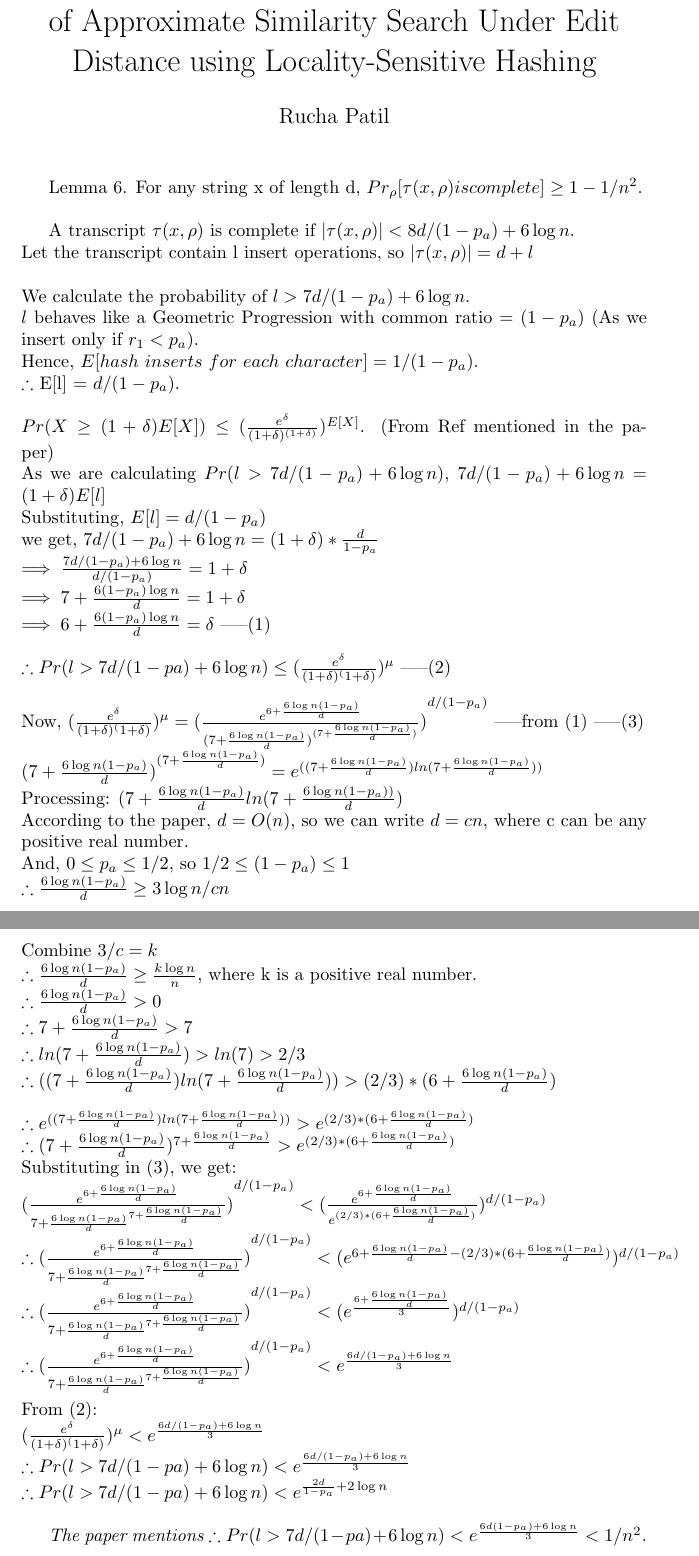
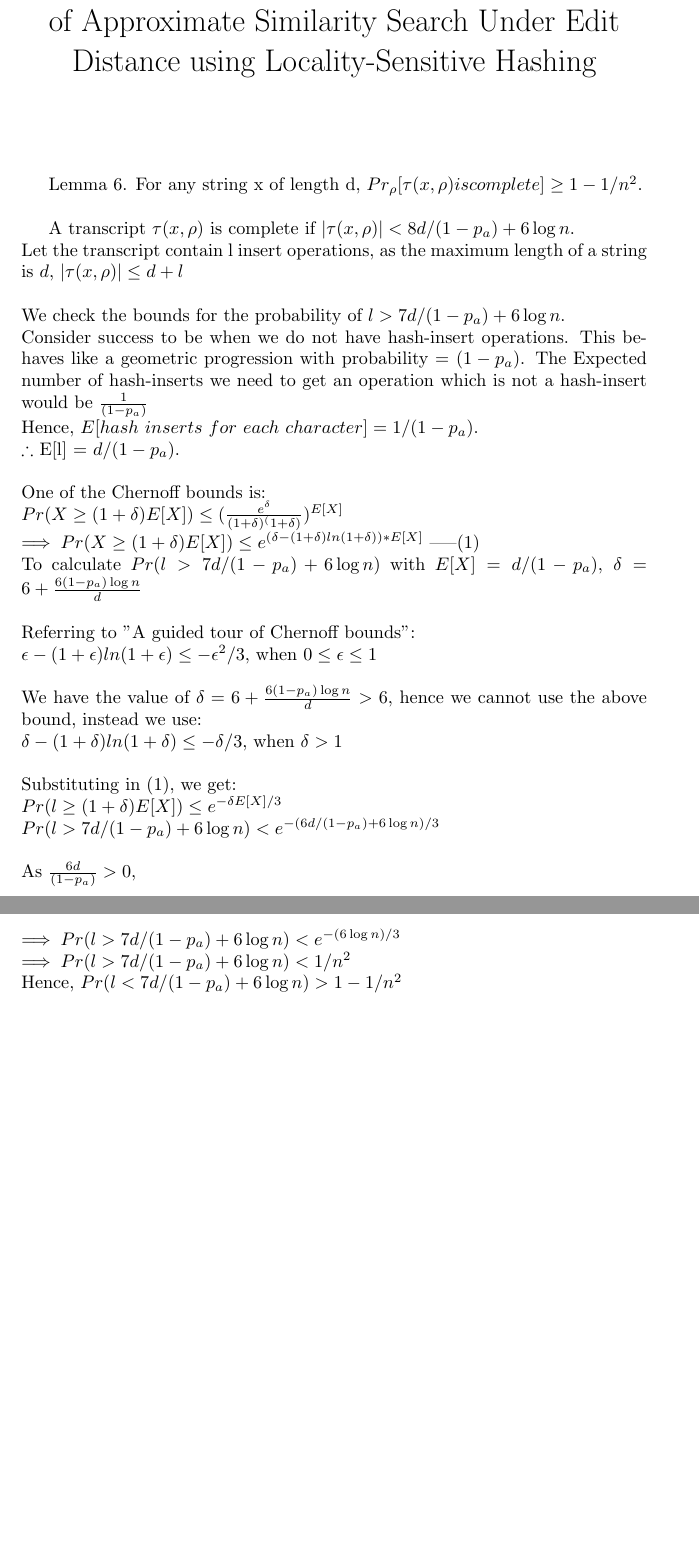
Before and after one commit to RuchaPatil2010/LSH-Thesis, a LaTeX document (LaTeX_files/chernoff_bound_mccauley.tex): two parts of pages 1 and 2 of 2, joined at a grey line, cut so that both start at the same text, the shorter picture padded with empty space. Compiled offline with pdfLaTeX.

Commit message:
Modify Proof for Chernoff Bounds   - Use a different bound

```diff
--- a/LaTeX_files/chernoff_bound_mccauley.tex
+++ b/LaTeX_files/chernoff_bound_mccauley.tex
@@ -4,7 +4,7 @@
 \usepackage{amsmath}
 
 \title{Using Chernoff Bound in the Proof of Lemma 6 of Approximate Similarity Search Under Edit Distance using Locality-Sensitive Hashing}
-\author{Rucha Patil}
+\author{}
 \date{}
 
 \begin{document}
@@ -15,64 +15,33 @@ $Pr_\rho [\tau(x,\rho) is complete] \geq 1-1/n^2$.\\
 
 A transcript $\tau(x,\rho)$ is complete if
 $|\tau(x,\rho)| < 8d/(1-p_a)+6\log n$. \\
-Let the transcript contain l insert operations, so $|\tau(x,\rho)| = d+l$\\
+Let the transcript contain l insert operations, as the maximum length of a string is $d$, $|\tau(x,\rho)| \leq d+l$\\
 \\
-We calculate the probability of $l>7d/(1-p_a)+6\log n$. \\
-$l$ behaves like a Geometric Progression with common ratio = $(1-p_a)$ (As we insert only if $r_1<p_a$).\\
+We check the bounds for the probability of $l>7d/(1-p_a)+6\log n$. \\
+Consider success to be when we do not have hash-insert operations. This behaves like a geometric progression with probability = $(1-p_a)$. The Expected number of hash-inserts we need to get an operation which is not a hash-insert would be $\frac{1}{(1-p_a)}$\\
 Hence,
 $E[hash\ inserts\ for\ each\ character] = 1/(1-p_a)$.\\
 $\therefore$ E[l] = $d/(1-p_a)$.\\
 \\
-$Pr(X\geq(1+\delta)E[X]) \leq (\frac{e^\delta}{(1+\delta)^{(1+\delta)}})^{E[X]}$. (From Ref mentioned in the paper)\\
-As we are calculating $Pr(l>7d/(1-p_a)+6\log n)$,
-$7d/(1-p_a)+6\log n = (1+\delta)E[l]$\\
-Substituting, $E[l] = d/(1-p_a)$\\
-we get, $7d/(1-p_a)+6\log n = (1+\delta)*\frac{d}{1-p_a}$ \\
-$\implies \frac{7d/(1-p_a)+6\log n}{d/(1-p_a)} = 1+\delta$ \\
-$\implies 7 + \frac{6(1-p_a)\log n}{d} = 1+\delta$ \\
-$\implies 6 + \frac{6(1-p_a)\log n}{d} = \delta$ -----(1) \\
+One of the Chernoff bounds is:\\
+$Pr(X \geq (1+\delta)E[X]) \leq (\frac{e^\delta}{(1+\delta)^(1+\delta)})^{E[X]}$\\
+$\implies Pr(X \geq (1+\delta)E[X]) \leq e^{(\delta - (1+\delta)ln(1+\delta))*E[X]}$ -----(1) \\
+To calculate $Pr(l > 7d/(1-p_a) + 6\log n)$ with $E[X]=d/(1-p_a)$, $\delta = 6 + \frac{6(1-p_a)\log n}{d}$\\
 \\
-$\therefore Pr(l>7d/(1-pa)+6\log n) \leq (\frac{e^\delta}{(1+\delta)^(1+\delta)})^\mu$ -----(2) \\
-% $7d/(1-pa)+6\log n = (1+\delta)E[X]$ \\
-% $\implies 7d/(10pa)+6\log n = (1+\delta)(d/1-p_a)$
-% $\implies 7+6{(1-p_a)\log n}/d = (1+\delta)$
-% $\implies 6+6{(1-p_a)\log n}/d = (\delta)$--(3) \\
-% $p_a<1/2$
-% $\implies 1-p_a>1/2$
-% $\implies 1/(1-p_a) < 2$\\
-% Substituting in (3) \\
-% $7d/(1-pa)+6\log n < 2(1+\delta)$ \\
+Referring to "A guided tour of Chernoff bounds":\\
+$\epsilon - (1+\epsilon)ln(1+\epsilon) \leq -\epsilon ^2/3 $, when $0 \leq \epsilon \leq 1$ \\
 \\
-Now,
-$(\frac{e^\delta}{(1+\delta)^(1+\delta)})^\mu=
-{(\frac{e^{6 + \frac{6\log n(1-p_a)}{d}}}{({7 + \frac{6\log n(1-p_a)}{d})}^{(7 + \frac{6\log n(1-p_a)}{d})}})}^{d/(1-p_a)}$ -----from (1) -----(3) \\
-% $= {({e^{{6 + \frac{6\log n(1-p_a)}{d}}-{({7 + \frac{6\log n(1-p_a)}{d}})log(7 + \frac{6\log n(1-p_a)}{d}})})}n}^{d/(1-p_a)}$\\
-${({7 + \frac{6\log n(1-p_a)}{d})}^{(7 + \frac{6\log n(1-p_a)}{d})}} = e^{(({7 + \frac{6\log n(1-p_a)}{d}})ln({7 + \frac{6\log n(1-p_a)}{d}}))}$\\
-Processing:
-${(7 + \frac{6\log n(1-p_a)}{d}}ln({7 + \frac{6\log n(1-p_a))}{d}}) $\\
-According to the paper, $d=O(n)$, so we can write $d=cn$, where c can be any positive real number.\\
-And, $0 \leq p_a \leq 1/2$, so $1/2 \leq (1-p_a) \leq 1$\\
-$\therefore \frac{6\log n(1-p_a)}{d} \geq 3\log n/cn$\\
-Combine $3/c = k$\\
-$\therefore \frac{6\log n(1-p_a)}{d} \geq \frac{k\log n}{n}$, where k is a positive real number.\\
-$\therefore \frac{6\log n(1-p_a)}{d} > 0$\\
-$\therefore 7 + \frac{6\log n(1-p_a)}{d} > 7$\\
-$\therefore ln(7 + \frac{6\log n(1-p_a)}{d}) > ln(7) > 2/3$\\
-$\therefore {((7 + \frac{6\log n(1-p_a)}{d}})ln({7 + \frac{6\log n(1-p_a)}{d})}) > (2/3)*(6 + \frac{6\log n(1-p_a)}{d})$\\
+We have the value of $\delta = 6 + \frac{6(1-p_a)\log n}{d} > 6$, hence we cannot use the above bound, instead we use:\\
+$\delta - (1+\delta)ln(1+\delta) \leq -\delta/3$, when $\delta>1$\\
 \\
-$\therefore e^{(({7 + \frac{6\log n(1-p_a)}{d}})ln({7 + \frac{6\log n(1-p_a)}{d}}))} > e^{(2/3)*(6 + \frac{6\log n(1-p_a)}{d})}$\\
-$\therefore ({7 + \frac{6\log n(1-p_a)}{d}})^{7 + \frac{6\log n(1-p_a)}{d}} > e^{(2/3)*(6 + \frac{6\log n(1-p_a)}{d})}$\\
-Substituting in (3), we get:\\
-${(\frac{e^{6 + \frac{6\log n(1-p_a)}{d}}}{{7 + \frac{6\log n(1-p_a)}{d}}^{7 + \frac{6\log n(1-p_a)}{d}}})}^{d/(1-p_a)} <(\frac{e^{6 + \frac{6\log n(1-p_a)}{d}}}{e^{(2/3)*(6 + \frac{6\log n(1-p_a)}{d})}})^{d/(1-p_a)}$\\
-$\therefore {(\frac{e^{6 + \frac{6\log n(1-p_a)}{d}}}{{7 + \frac{6\log n(1-p_a)}{d}}^{7 + \frac{6\log n(1-p_a)}{d}}})}^{d/(1-p_a)} <(e^{{6 + \frac{6\log n(1-p_a)}{d}}-{(2/3)*(6 + \frac{6\log n(1-p_a)}{d})}})^{d/(1-p_a)}$\\
-$\therefore {(\frac{e^{6 + \frac{6\log n(1-p_a)}{d}}}{{7 + \frac{6\log n(1-p_a)}{d}}^{7 + \frac{6\log n(1-p_a)}{d}}})}^{d/(1-p_a)} <(e^\frac{{6 + \frac{6\log n(1-p_a)}{d}}}{3})^{d/(1-p_a)}$\\
-$\therefore {(\frac{e^{6 + \frac{6\log n(1-p_a)}{d}}}{{7 + \frac{6\log n(1-p_a)}{d}}^{7 + \frac{6\log n(1-p_a)}{d}}})}^{d/(1-p_a)} <e^\frac{{6d/(1-p_a) + 6\log n}}{3}$\\
+Substituting in (1), we get:\\
+$Pr(l \geq (1+\delta)E[X]) \leq e^{-\delta E[X]/3}$\\
+$Pr(l > 7d/(1-p_a) + 6\log n) < e^{-(6d/(1-p_a)+6\log n)/3}$\\
 \\
-From (2):\\
-$(\frac{e^\delta}{(1+\delta)^(1+\delta)})^\mu < e^\frac{{6d/(1-p_a) + 6\log n}}{3}$\\
-$\therefore Pr(l>7d/(1-pa)+6\log n) < e^\frac{{6d/(1-p_a) + 6\log n}}{3}$\\
-$\therefore Pr(l>7d/(1-pa)+6\log n) < e^{\frac{2d}{1-p_a} + 2\log n}$\\
-
-\textit{The paper mentions $\therefore Pr(l>7d/(1-pa)+6\log n) < e^\frac{6d(1-p_a) + 6\log n}{3} < 1/n^2$.}
+As $\frac{6d}{(1-p_a)} > 0$,\\
+$\implies Pr(l > 7d/(1-p_a) + 6\log n) < e^{-(6\log n)/3}$\\
+$\implies Pr(l > 7d/(1-p_a) + 6\log n) < 1/n^2$\\
+Hence,
+$Pr(l < 7d/(1-p_a) + 6\log n) > 1-1/n^2$\\
 
 \end{document}
```
Also changed, not shown: LaTeX_files/chernoff_bound_mccauley.pdf.
